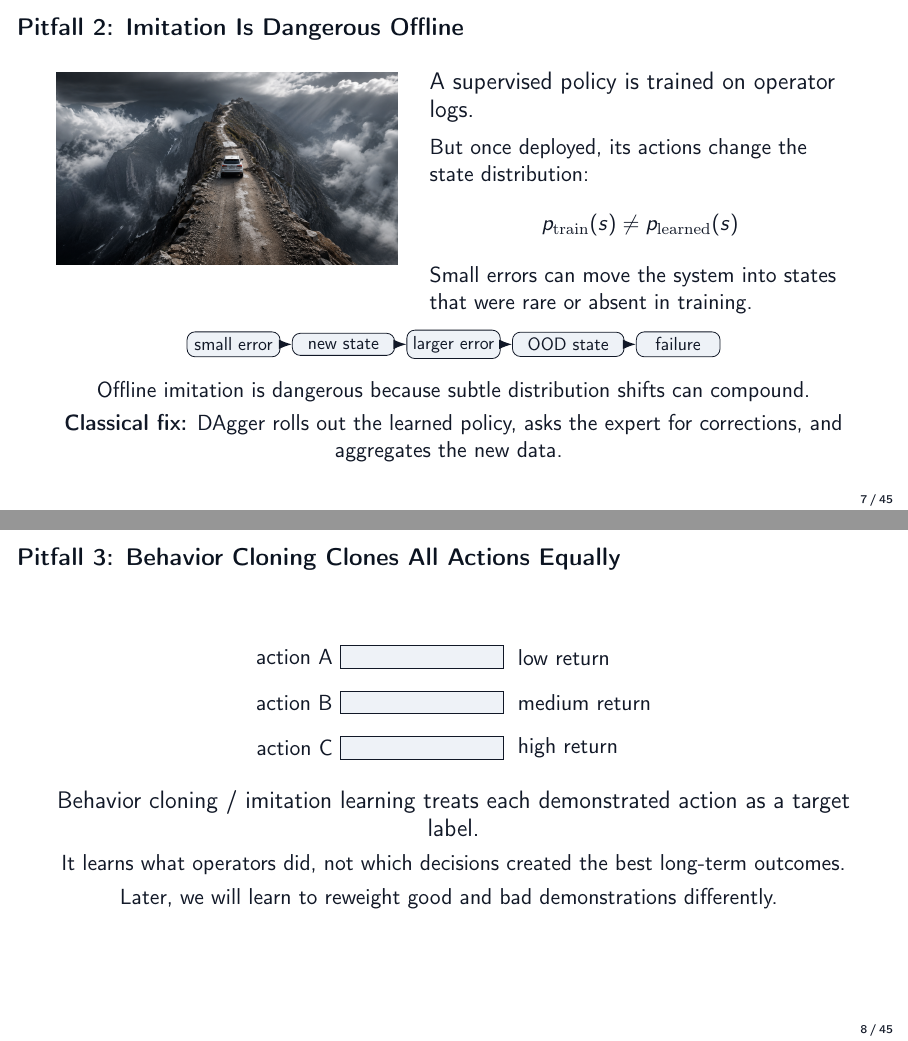
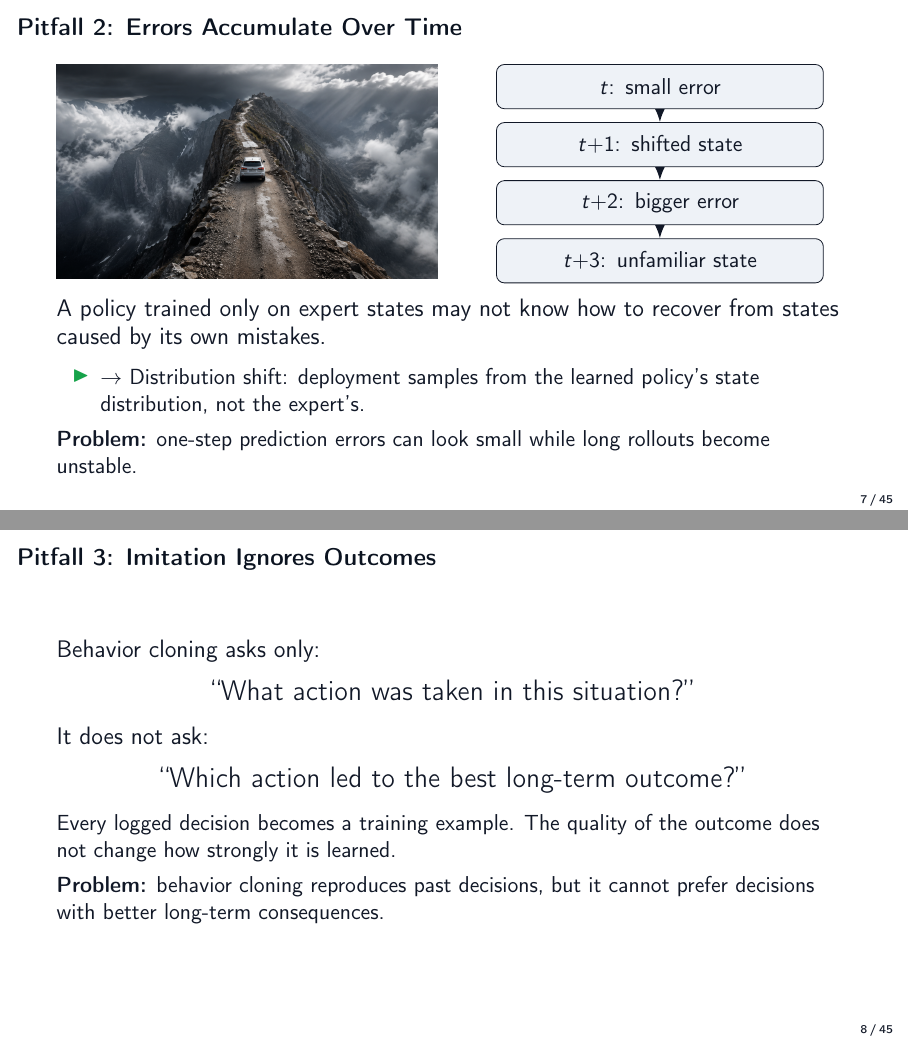
Before and after one commit to stephma/offline-RL-talk, LaTeX slides (main.tex, which reads sections/02_imitation_learning.tex): pages 8 and 9 of 46, joined at a grey line. Compiled offline with pdfLaTeX.

Commit message:
improved pitfalls

```diff
--- a/sections/02_imitation_learning.tex
+++ b/sections/02_imitation_learning.tex
@@ -87,76 +87,79 @@
   \note{Use the driving image and action-density plot together. The training set can contain two valid behaviors for similar observed states: staying in lane and changing lanes. Squared-error regression treats these as noisy labels around one target and learns the mean. But the mean action may be a poor steering command that no driver demonstrated. This motivates richer policy distributions such as mixtures, autoregressive policies, or diffusion policies later.}
 \end{frame}
 
-\begin{frame}{Pitfall 2: Imitation Is Dangerous Offline}
+\begin{frame}{Pitfall 2: Errors Accumulate Over Time}
   \begin{columns}[T,onlytextwidth]
-    \begin{column}{0.43\textwidth}
+    \begin{column}{0.48\textwidth}
       \centering
-      \includegraphics[width=\linewidth,height=0.46\textheight,keepaspectratio]{assets/car-ridge-road.png}
+      \includegraphics[width=\linewidth,height=0.58\textheight,keepaspectratio]{assets/car-ridge-road.png}
     \end{column}
-    \begin{column}{0.53\textwidth}
-      \large
-      A supervised policy is trained on operator logs.
-
-      \vspace{0.18cm}
-      \normalsize
-      But once deployed, its actions change the state distribution:
-      \[
-        p_{\mathrm{train}}(s) \neq p_{\mathrm{learned}}(s)
-      \]
-
-      \vspace{0.04cm}
-      Small errors can move the system into states that were rare or absent in training.
+    \begin{column}{0.48\textwidth}
+      \centering
+      \begin{tikzpicture}[node distance=0.23cm,>=Latex]
+        \tikzset{
+          driftstep/.style={
+            draw,
+            rounded corners,
+            fill=Panel,
+            text width=0.82\linewidth,
+            minimum height=0.78cm,
+            align=center
+          }
+        }
+        \node[driftstep] (t0) {$t$: small error};
+        \node[driftstep,below=of t0] (t1) {$t{+}1$: shifted state};
+        \node[driftstep,below=of t1] (t2) {$t{+}2$: bigger error};
+        \node[driftstep,below=of t2] (t3) {$t{+}3$: unfamiliar state};
+        \draw[->,thick] (t0) -- (t1);
+        \draw[->,thick] (t1) -- (t2);
+        \draw[->,thick] (t2) -- (t3);
+      \end{tikzpicture}
     \end{column}
   \end{columns}
 
-  \vspace{0.25cm}
-  \centering
-  \begin{tikzpicture}[node distance=0.25cm,>=Latex,scale=0.82,transform shape]
-    \node[draw,rounded corners,fill=Panel,minimum width=2.0cm] (err1) {small error};
-    \node[draw,rounded corners,fill=Panel,right=of err1,minimum width=2.2cm] (state) {new state};
-    \node[draw,rounded corners,fill=Panel,right=of state,minimum width=2.0cm] (err2) {larger error};
-    \node[draw,rounded corners,fill=Panel,right=of err2,minimum width=2.4cm] (ood) {OOD state};
-    \node[draw,rounded corners,fill=Panel,right=of ood,minimum width=1.8cm] (fail) {failure};
-    \draw[->,thick] (err1) -- (state);
-    \draw[->,thick] (state) -- (err2);
-    \draw[->,thick] (err2) -- (ood);
-    \draw[->,thick] (ood) -- (fail);
-  \end{tikzpicture}
-
-  \vspace{0.2cm}
-  \normalsize
-  Offline imitation is dangerous because subtle distribution shifts can compound.
-
-  \vspace{0.1cm}
-  \textbf{Classical fix:} DAgger rolls out the learned policy, asks the expert for corrections, and aggregates the new data.
-  \note{Use the ridge-road image to make covariate shift visceral. A policy trained in a supervised fashion is not guaranteed to reproduce the operator. Once deployed, its actions affect the next state, and therefore the future inputs to the model. Small deviations can push it into states that were rare or absent in the logs, where it may make larger errors. DAgger is the standard intervention-style fix: collect expert labels on states induced by the learned policy.}
-\end{frame}
-
-\begin{frame}{Pitfall 3: Behavior Cloning Clones All Actions Equally}
-  \centering
-  \begin{tikzpicture}[x=1.2cm,y=0.8cm]
-    \node[left] at (0,3) {action A};
-    \node[left] at (0,2) {action B};
-    \node[left] at (0,1) {action C};
-    \foreach \y in {1,2,3} {
-      \draw[fill=Panel] (0,\y-0.25) rectangle (2.4,\y+0.25);
-    }
-    \node[right] at (2.5,3) {low return};
-    \node[right] at (2.5,2) {medium return};
-    \node[right] at (2.5,1) {high return};
-  \end{tikzpicture}
-
-  \vspace{0.28cm}
+  \vspace{0.24cm}
   \large
-  Behavior cloning / imitation learning treats each demonstrated action as a target label.
+  A policy trained only on expert states may not know how to recover from states caused by its own mistakes.
 
   \vspace{0.12cm}
   \normalsize
-  It learns what operators did, not which decisions created the best long-term outcomes.
+  \begin{itemize}
+    \item $\rightarrow$ Distribution shift: deployment samples from the learned policy's state distribution, not the expert's.
+  \end{itemize}
+
+  \vspace{0.04cm}
+  \textbf{Problem:} one-step prediction errors can look small while long rollouts become unstable.
+  \note{Use the ridge-road image to make compounding error visceral. Behavior cloning is trained one step at a time on expert states, but deployment is sequential. If the learned policy is slightly off at time t, the next observation may be shifted away from the expert trajectory. The model is then asked to act on a state it was not trained for, which can create an even larger error at the next step. DAgger is the standard intervention-style fix: collect expert labels on states induced by the learned policy.}
+\end{frame}
+
+\begin{frame}{Pitfall 3: Imitation Ignores Outcomes}
+  \large
+  Behavior cloning asks only:
 
   \vspace{0.12cm}
-  Later, we will learn to reweight good and bad demonstrations differently.
-  \note{This is the third limitation of imitation learning. Even if the action distribution is expressive and compounding errors are controlled, behavior cloning still imitates good, mediocre, and bad decisions unless it has a value signal. This sets up advantage-weighted regression: keep the supervised-learning structure, but weight demonstrations by how good they were.}
+  \centering
+  \Large
+  ``What action was taken in this situation?''
+
+  \vspace{0.28cm}
+  \raggedright
+  \large
+  It does not ask:
+
+  \vspace{0.12cm}
+  \centering
+  \Large
+  ``Which action led to the best long-term outcome?''
+
+  \vspace{0.28cm}
+  \raggedright
+  \normalsize
+  Every logged decision becomes a training example.
+  The quality of the outcome does not change how strongly it is learned.
+
+  \vspace{0.14cm}
+  \textbf{Problem:} behavior cloning reproduces past decisions, but it cannot prefer decisions with better long-term consequences.
+  \note{This is the third limitation of imitation learning. Even if the action distribution is expressive and compounding errors are controlled, behavior cloning still has no signal for which logged choices led to better outcomes. It treats the dataset as behavior to reproduce, not evidence for which actions were valuable. This sets up advantage-weighted regression: keep the supervised-learning structure, but weight demonstrations by how good they were.}
 \end{frame}
 
 \begin{frame}{The Offline RL Question}
```
Also changed, not shown: main.pdf.
